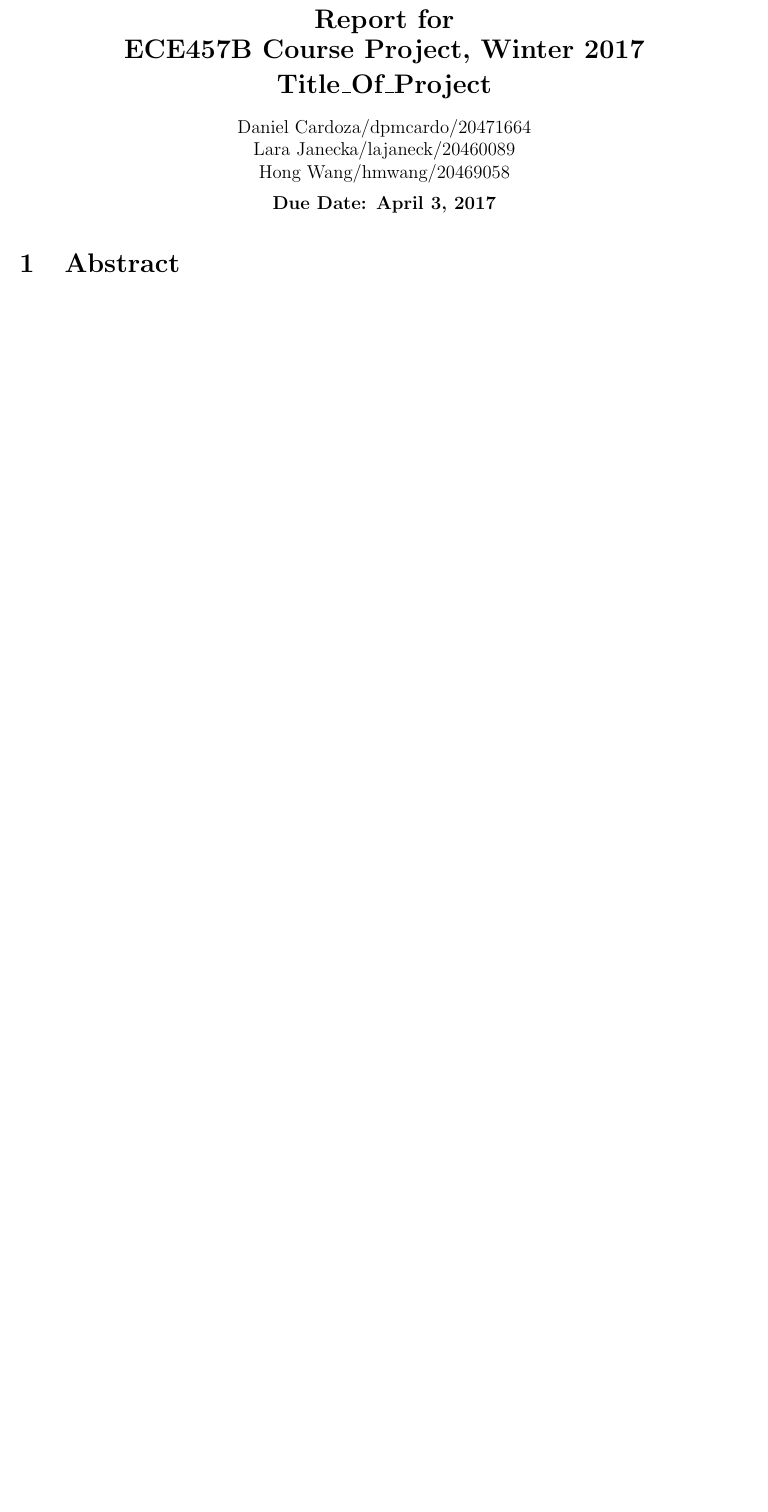
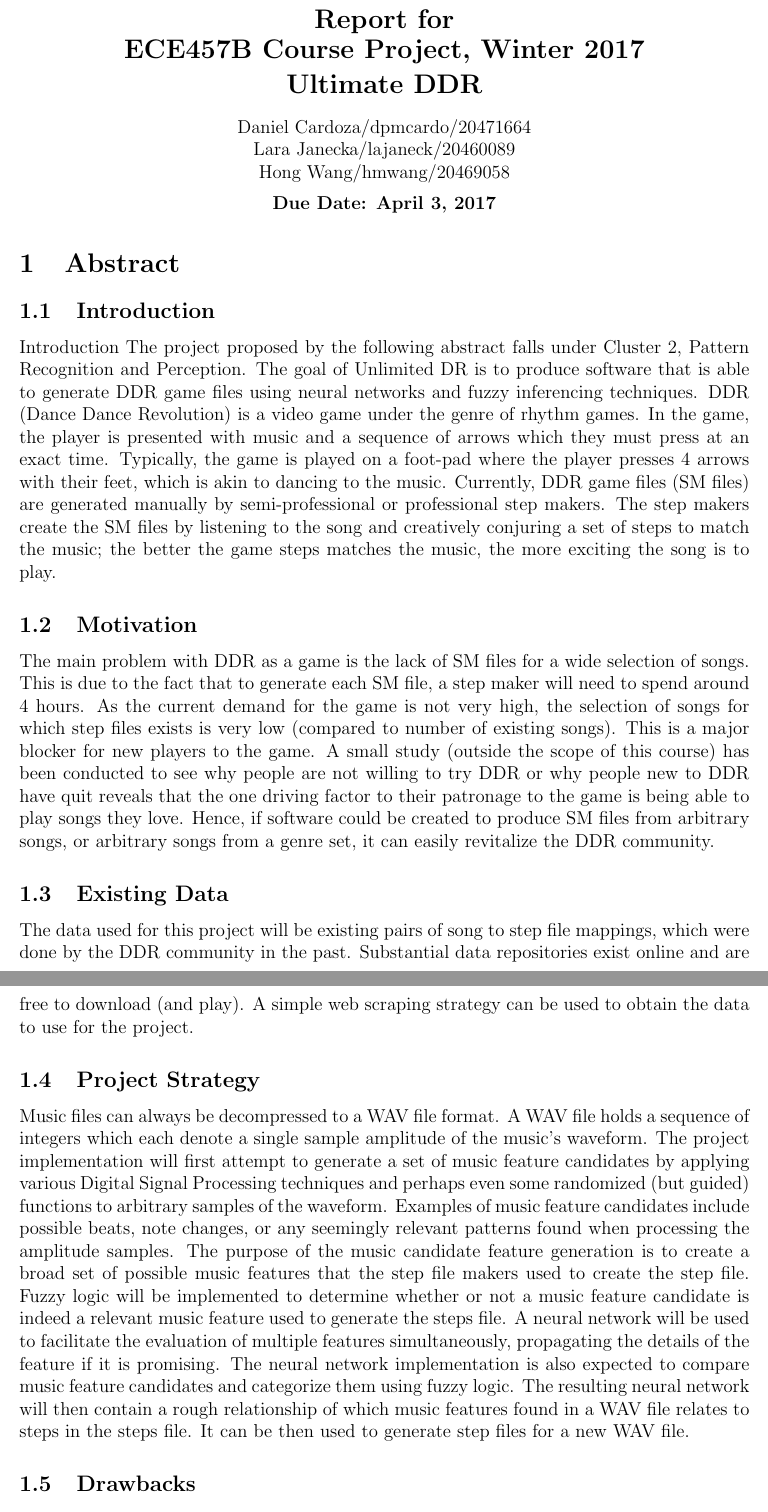
Before and after one commit to larajanecka/TheEpicQuestToPassECE457B, a LaTeX document (report/report.tex, which reads report/report_abstract.tex): part of page 1 of 15 before the commit and two parts of pages 1 and 2 of 17 after it, the two joined at a grey line, cut so that both start at the same text, the shorter picture padded with empty space. Compiled offline with pdfLaTeX.

Commit message:
- add our abstract

```diff
--- a/report/report.tex
+++ b/report/report.tex
@@ -13,7 +13,7 @@ pdfauthor={Daniel Cardoza, Lara Janecka, Hong Wang}]{hyperref}
 \vspace{1mm}
 {\Large\bf ECE457B Course Project, Winter 2017}\\
 \vspace{2mm}
-{\Large\bf Title\_Of\_Project}\\
+{\Large\bf Ultimate DDR}\\
 \vspace{4mm}
 {Daniel Cardoza/dpmcardo/20471664}\\
 {Lara Janecka/lajaneck/20460089}\\
--- /dev/null
+++ b/report/report_abstract.tex
@@ -0,0 +1,50 @@
+\subsection{Introduction}
+
+Introduction
+The project proposed by the following abstract falls under Cluster 2, Pattern Recognition and
+Perception. The goal of Unlimited DR is to produce software that is able to generate DDR game
+files using neural networks and fuzzy inferencing techniques.
+DDR (Dance Dance Revolution) is a video game under the genre of rhythm games. In the game,
+the player is presented with music and a sequence of arrows which they must press at an exact
+time. Typically, the game is played on a foot-pad where the player presses 4 arrows with their
+feet, which is akin to dancing to the music. Currently, DDR game files (SM files) are generated
+manually by semi-professional or professional step makers. The step makers create the SM files
+by listening to the song and creatively conjuring a set of steps to match the music; the better
+the game steps matches the music, the more exciting the song is to play.
+
+
+\subsection{Motivation}
+The main problem with DDR as a game is the lack of SM files for a wide selection of songs. This
+is due to the fact that to generate each SM file, a step maker will need to spend around 4 hours.
+As the current demand for the game is not very high, the selection of songs for which step files
+exists is very low (compared to number of existing songs). This is a major blocker for new
+players to the game. A small study (outside the scope of this course) has been conducted to see
+why people are not willing to try DDR or why people new to DDR have quit reveals that the one
+driving factor to their patronage to the game is being able to play songs they love. Hence, if
+software could be created to produce SM files from arbitrary songs, or arbitrary songs from a
+genre set, it can easily revitalize the DDR community.
+
+\subsection{Existing Data}
+The data used for this project will be existing pairs of song to step file mappings, which were
+done by the DDR community in the past. Substantial data repositories exist online and are free to
+download (and play). A simple web scraping strategy can be used to obtain the data to use for the
+project.
+
+\subsection{Project Strategy}
+Music files can always be decompressed to a WAV file format. A WAV file holds a sequence of
+integers which each denote a single sample amplitude of the music’s waveform. The project
+implementation will first attempt to generate a set of music feature candidates by applying
+various Digital Signal Processing techniques and perhaps even some randomized (but guided)
+functions to arbitrary samples of the waveform. Examples of music feature candidates include
+possible beats, note changes, or any seemingly relevant patterns found when processing the
+amplitude samples. The purpose of the music candidate feature generation is to create a broad set
+of possible music features that the step file makers used to create the step file. Fuzzy logic will
+be implemented to determine whether or not a music feature candidate is indeed a relevant music
+feature used to generate the steps file. A neural network will be used to facilitate the evaluation
+of multiple features simultaneously, propagating the details of the feature if it is promising. The
+neural network implementation is also expected to compare music feature candidates and
+categorize them using fuzzy logic. The resulting neural network will then contain a rough
+relationship of which music features found in a WAV file relates to steps in the steps file. It can
+be then used to generate step files for a new WAV file.
+
+\subsection{Drawbacks}
```
Also changed, not shown: report/report.tex (3 more changed lines), report/report_abstract.tex (5 more changed lines).
